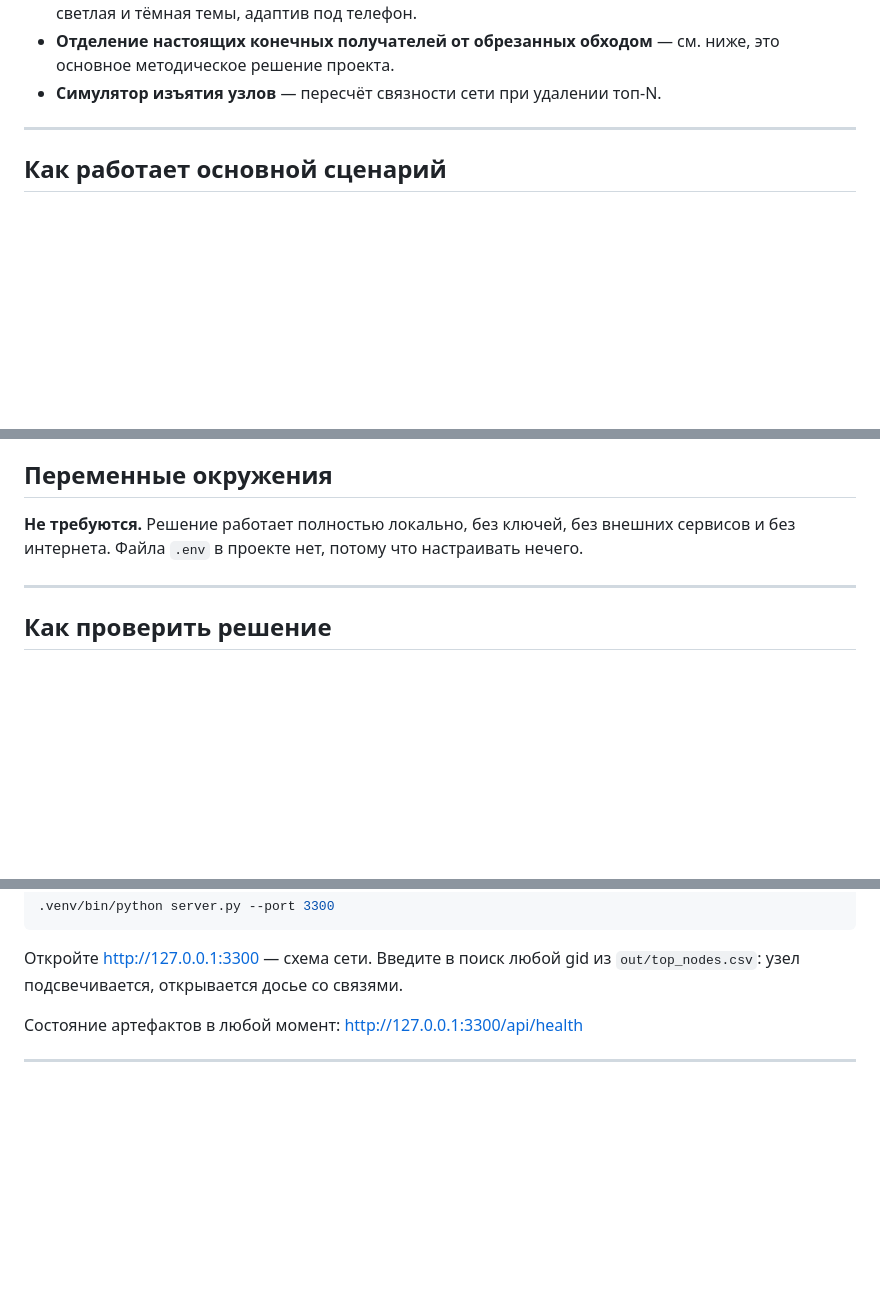
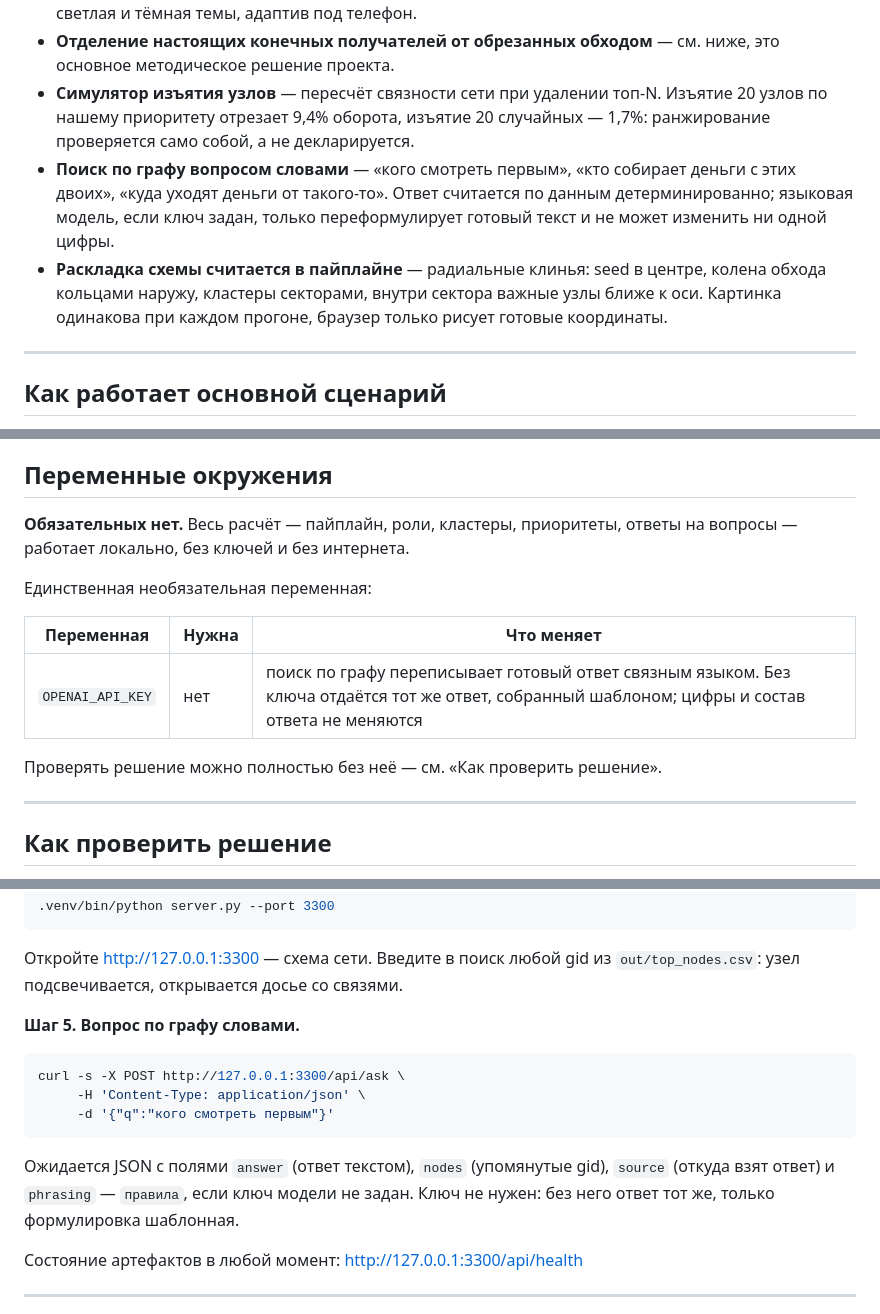
Before and after one commit to BAITC-Hacks/hack-f6676a41-zhetysu, a Markdown page: README.md, 3 parts joined by grey strips. Drawn GitHub-style; blank space fills up the shorter version.

Commit message:
README: описан поиск по графу и раскладка схемы, устранено расхождение про переменные окружения

````diff
--- a/README.md
+++ b/README.md
@@ -41,7 +41,16 @@
   топ-лист, кластеры, светлая и тёмная темы, адаптив под телефон.
 - **Отделение настоящих конечных получателей от обрезанных обходом** — см. ниже,
   это основное методическое решение проекта.
-- **Симулятор изъятия узлов** — пересчёт связности сети при удалении топ-N.
+- **Симулятор изъятия узлов** — пересчёт связности сети при удалении топ-N. Изъятие
+  20 узлов по нашему приоритету отрезает 9,4% оборота, изъятие 20 случайных — 1,7%:
+  ранжирование проверяется само собой, а не декларируется.
+- **Поиск по графу вопросом словами** — «кого смотреть первым», «кто собирает деньги
+  с этих двоих», «куда уходят деньги от такого-то». Ответ считается по данным
+  детерминированно; языковая модель, если ключ задан, только переформулирует готовый
+  текст и не может изменить ни одной цифры.
+- **Раскладка схемы считается в пайплайне** — радиальные клинья: seed в центре, колена
+  обхода кольцами наружу, кластеры секторами, внутри сектора важные узлы ближе к оси.
+  Картинка одинакова при каждом прогоне, браузер только рисует готовые координаты.
 
 ---
 
@@ -172,8 +184,16 @@ fastapi 0.141.1, uvicorn 0.53.0.
 
 ## Переменные окружения
 
-**Не требуются.** Решение работает полностью локально, без ключей, без внешних сервисов
-и без интернета. Файла `.env` в проекте нет, потому что настраивать нечего.
+**Обязательных нет.** Весь расчёт — пайплайн, роли, кластеры, приоритеты, ответы на
+вопросы — работает локально, без ключей и без интернета.
+
+Единственная необязательная переменная:
+
+| Переменная | Нужна | Что меняет |
+|---|---|---|
+| `OPENAI_API_KEY` | нет | поиск по графу переписывает готовый ответ связным языком. Без ключа отдаётся тот же ответ, собранный шаблоном; цифры и состав ответа не меняются |
+
+Проверять решение можно полностью без неё — см. «Как проверить решение».
 
 ---
 
@@ -218,6 +238,18 @@ head -3 out/top_nodes.csv
 
 Откройте http://127.0.0.1:3300 — схема сети. Введите в поиск любой gid из
 `out/top_nodes.csv`: узел подсвечивается, открывается досье со связями.
+
+**Шаг 5. Вопрос по графу словами.**
+
+```bash
+curl -s -X POST http://127.0.0.1:3300/api/ask \
+     -H 'Content-Type: application/json' \
+     -d '{"q":"кого смотреть первым"}'
+```
+
+Ожидается JSON с полями `answer` (ответ текстом), `nodes` (упомянутые gid),
+`source` (откуда взят ответ) и `phrasing` — `правила`, если ключ модели не задан.
+Ключ не нужен: без него ответ тот же, только формулировка шаблонная.
 
 Состояние артефактов в любой момент: http://127.0.0.1:3300/api/health
 
````
Also changed, not shown: other parts of README.md (+3 -0 lines).
